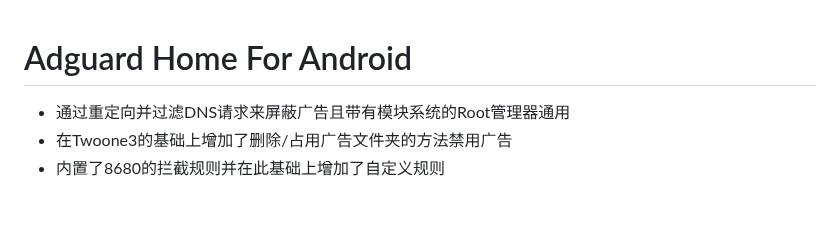
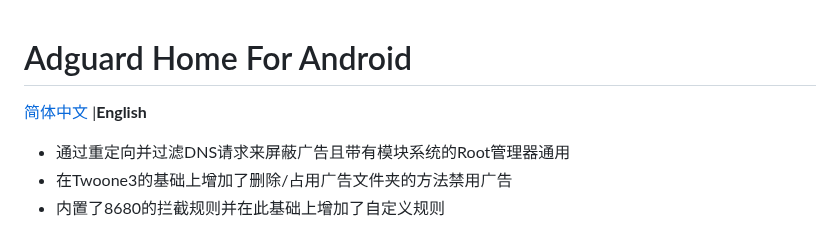
Before and after one commit to liuzq2002/Adguard-Home-For-Magisk-Mod, a Markdown page: README.md, the part around the change. Rendered like a GitHub page; blank space fills up the shorter version.

```diff
--- a/README.md
+++ b/README.md
@@ -1,4 +1,5 @@
 # Adguard Home For Android
+[简体中文](README.md) |**English**
 - 通过重定向并过滤DNS请求来屏蔽广告且带有模块系统的Root管理器通用
 - 在Twoone3的基础上增加了删除/占用广告文件夹的方法禁用广告
 - 内置了8680的拦截规则并在此基础上增加了自定义规则
```
